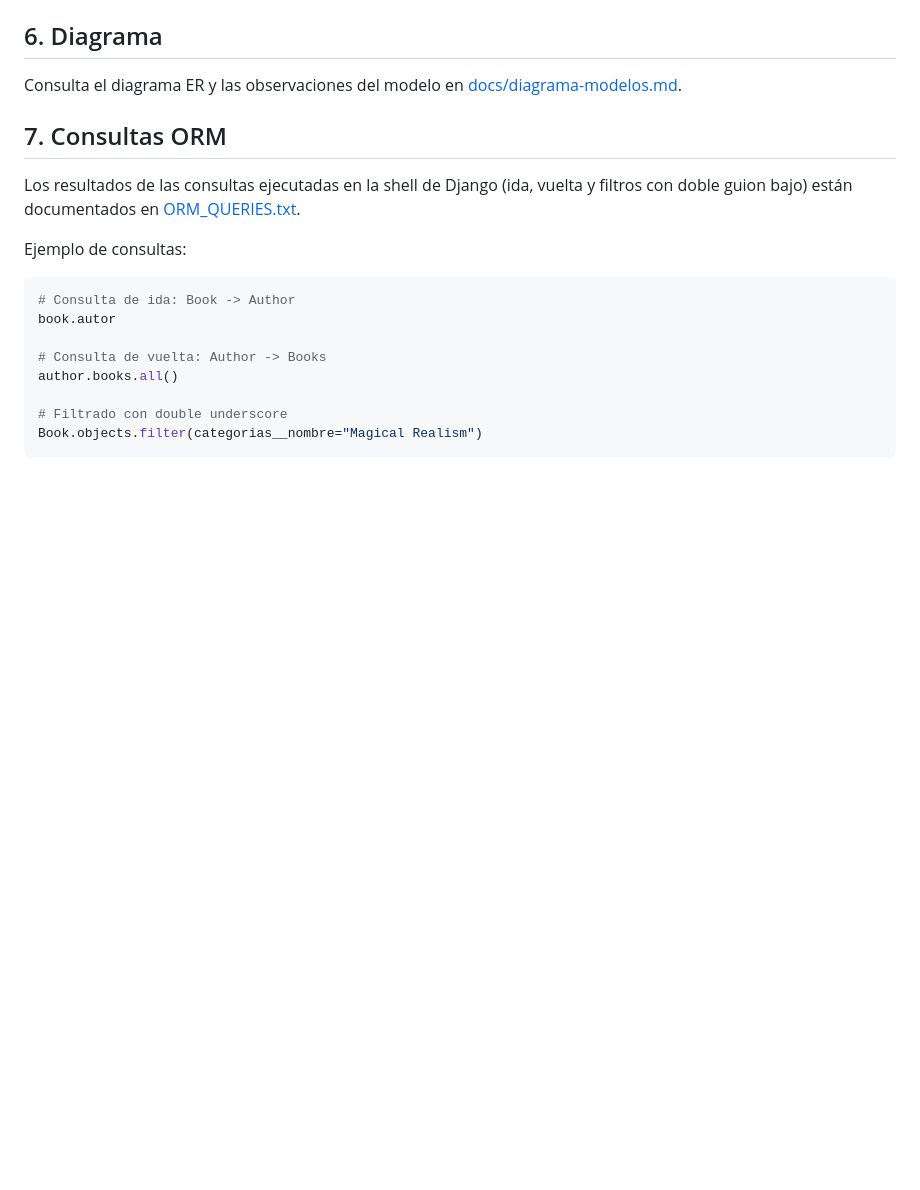
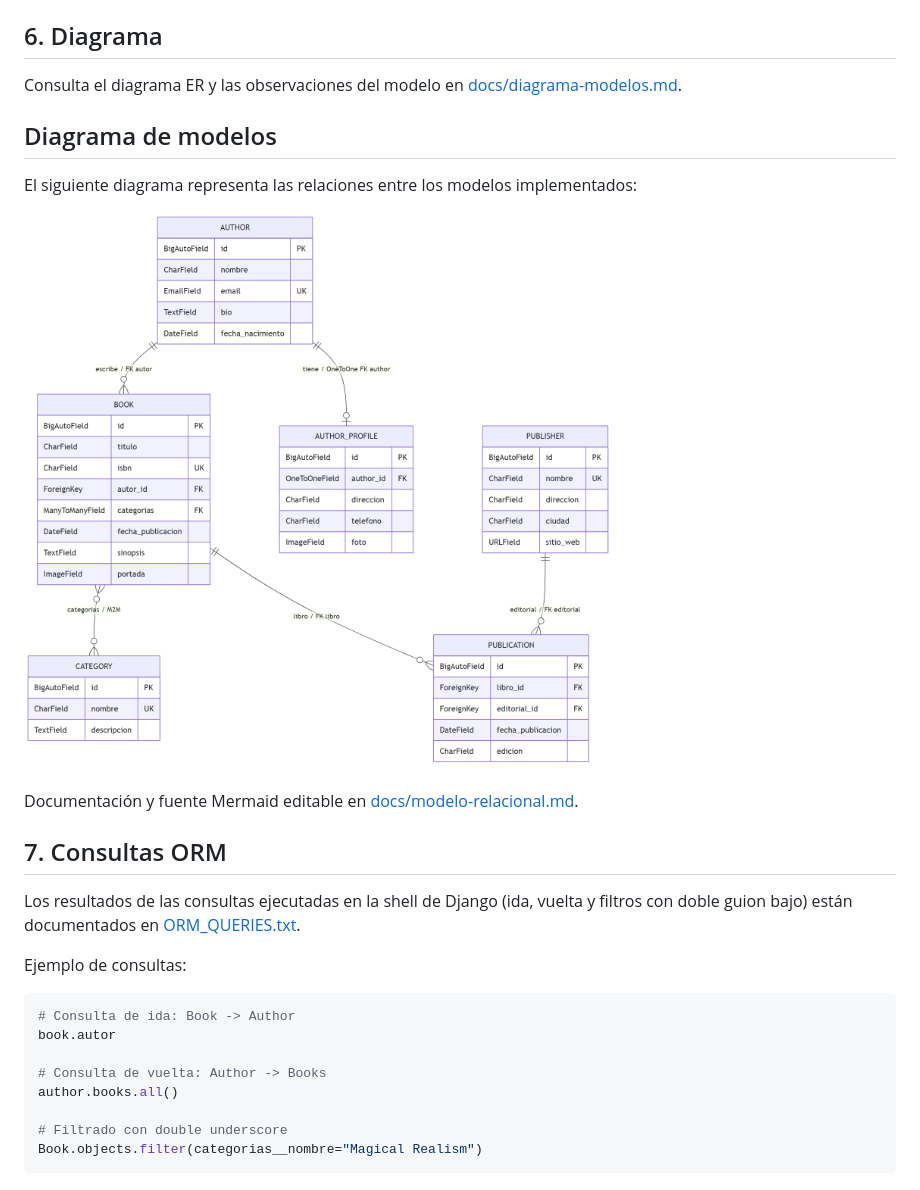
Before and after one commit to LeonardoRonda/semana4-DAE, a Markdown page: README.md, the part around the change. Drawn GitHub-style; pictures changed too: docs/modelo-relacional.png (added); blank space fills up the shorter version.

Commit message:
docs: add graphical model relationship diagram

```diff
--- a/README.md
+++ b/README.md
@@ -64,6 +64,14 @@ semana4-DAE/
 ## 6. Diagrama
 
 Consulta el diagrama ER y las observaciones del modelo en [docs/diagrama-modelos.md](docs/diagrama-modelos.md).
+
+## Diagrama de modelos
+
+El siguiente diagrama representa las relaciones entre los modelos implementados:
+
+![Diagrama de modelos](docs/modelo-relacional.png)
+
+Documentación y fuente Mermaid editable en [docs/modelo-relacional.md](docs/modelo-relacional.md).
 
 ## 7. Consultas ORM
 
```
Also changed, not shown: docs/modelo-relacional.md (added, +93 -0 lines), 2 other files.
